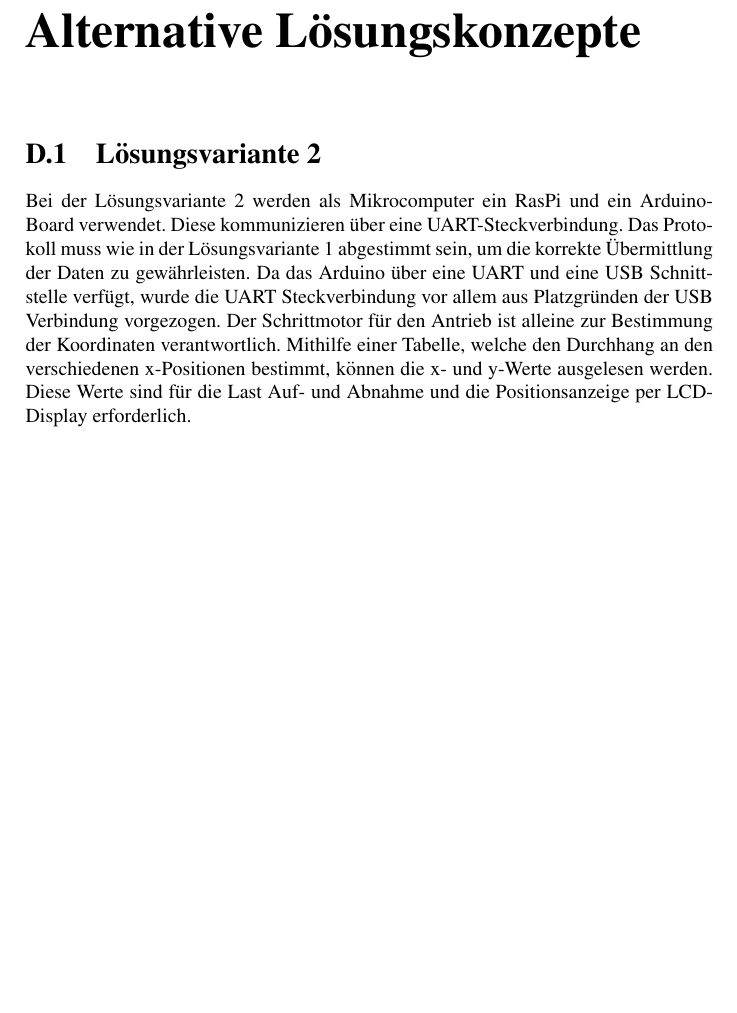
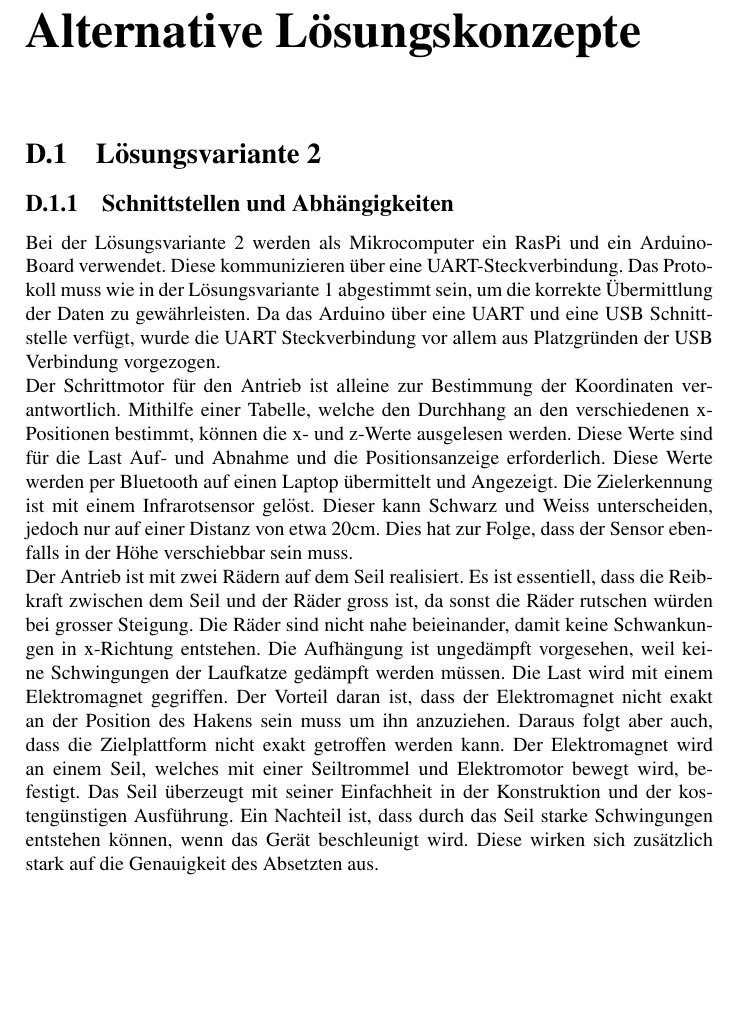
Before and after one commit to dvc94ch/projektdokumentation, a LaTeX thesis (Projektdokumentation.tex): part of page 54 of 59, cut so that both start at the same text, the shorter picture padded with empty space. Compiled offline with pdfLaTeX.

Commit message:
Lösungsvariante 2

```diff
--- a/Projektdokumentation.tex
+++ b/Projektdokumentation.tex
@@ -1836,8 +1836,11 @@ Leider muss man für diese Erkennung sehr Nahe am Objekt dran sein. Es handelt s
 \label{app:ch:AltLoesung}
 \section{Lösungsvariante 2}
 \label{app:sec:Lvar2}
-Bei der Lösungsvariante 2 werden als Mikrocomputer ein RasPi und ein Arduino-Board verwendet. Diese kommunizieren über eine UART-Steckverbindung. Das Protokoll muss wie in der Lösungsvariante 1 abgestimmt sein, um die korrekte Übermittlung der Daten zu gewährleisten. Da das Arduino über eine UART und eine USB Schnittstelle verfügt, wurde die UART Steckverbindung vor allem aus Platzgründen der USB Verbindung vorgezogen.
-Der Schrittmotor für den Antrieb ist alleine zur Bestimmung der Koordinaten verantwortlich. Mithilfe einer Tabelle, welche den Durchhang an den verschiedenen x-Positionen bestimmt, können die x- und y-Werte ausgelesen werden. Diese Werte sind für die Last Auf- und Abnahme und die Positionsanzeige per LCD-Display erforderlich.
+\subsection{Schnittstellen und Abhängigkeiten}
+Bei der Lösungsvariante 2 werden als Mikrocomputer ein RasPi und ein Arduino-Board verwendet. Diese kommunizieren über eine UART-Steckverbindung. Das Protokoll muss wie in der Lösungsvariante 1 abgestimmt sein, um die korrekte Übermittlung der Daten zu gewährleisten. Da das Arduino über eine UART und eine USB Schnittstelle verfügt, wurde die UART Steckverbindung vor allem aus Platzgründen der USB Verbindung vorgezogen.\\
+Der Schrittmotor für den Antrieb ist alleine zur Bestimmung der Koordinaten verantwortlich. Mithilfe einer Tabelle, welche den Durchhang an den verschiedenen x-Positionen bestimmt, können die x- und z-Werte ausgelesen werden. Diese Werte sind für die Last Auf- und Abnahme und die Positionsanzeige erforderlich. Diese Werte werden per Bluetooth auf einen Laptop übermittelt und Angezeigt. Die Zielerkennung ist mit einem Infrarotsensor gelöst. Dieser kann Schwarz und Weiss unterscheiden, jedoch nur auf einer Distanz von etwa 20cm. Dies hat zur Folge, dass der Sensor ebenfalls in der Höhe verschiebbar sein muss.\\
+Der Antrieb ist mit zwei Rädern auf dem Seil realisiert. Es ist essentiell, dass die Reibkraft zwischen dem Seil und der Räder gross ist, da sonst die Räder rutschen würden bei grosser Steigung. Die Räder sind nicht nahe beieinander, damit keine Schwankungen in x-Richtung entstehen. Die Aufhängung ist ungedämpft vorgesehen, weil keine Schwingungen der Laufkatze gedämpft werden müssen.
+Die Last wird mit einem Elektromagnet gegriffen. Der Vorteil daran ist, dass der Elektromagnet nicht exakt an der Position des Hakens sein muss um ihn anzuziehen. Daraus folgt aber auch, dass die Zielplattform nicht exakt getroffen werden kann. Der Elektromagnet wird an einem Seil, welches mit einer Seiltrommel und Elektromotor bewegt wird, befestigt. Das Seil überzeugt mit seiner Einfachheit in der Konstruktion und der kostengünstigen Ausführung. Ein Nachteil ist, dass durch das Seil starke Schwingungen entstehen können, wenn das Gerät beschleunigt wird. Diese wirken sich zusätzlich stark auf die Genauigkeit des Absetzten aus.
 
 \chapter{Berechnungen}
 \label{app:ch:Berechnung}
```
